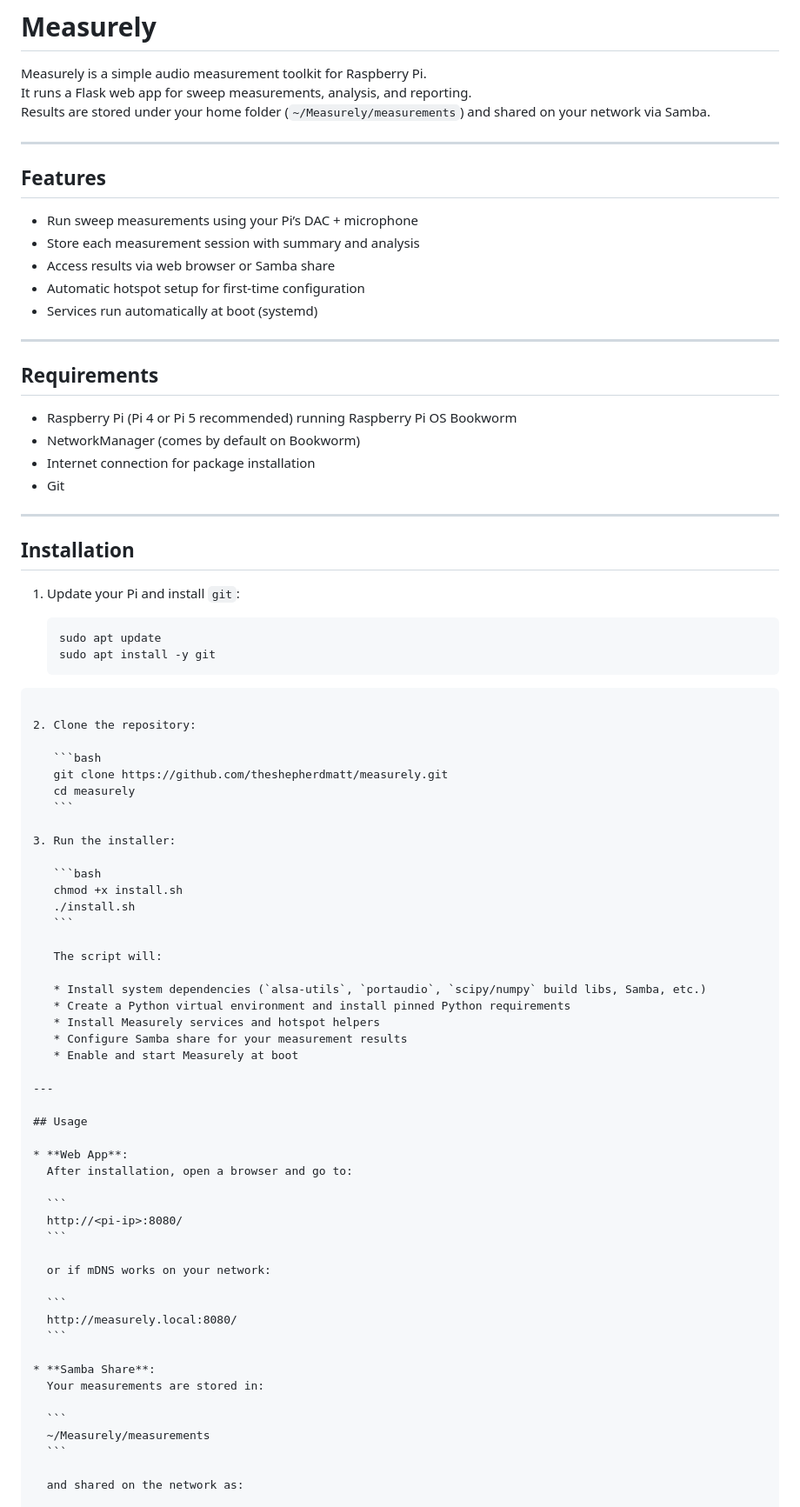
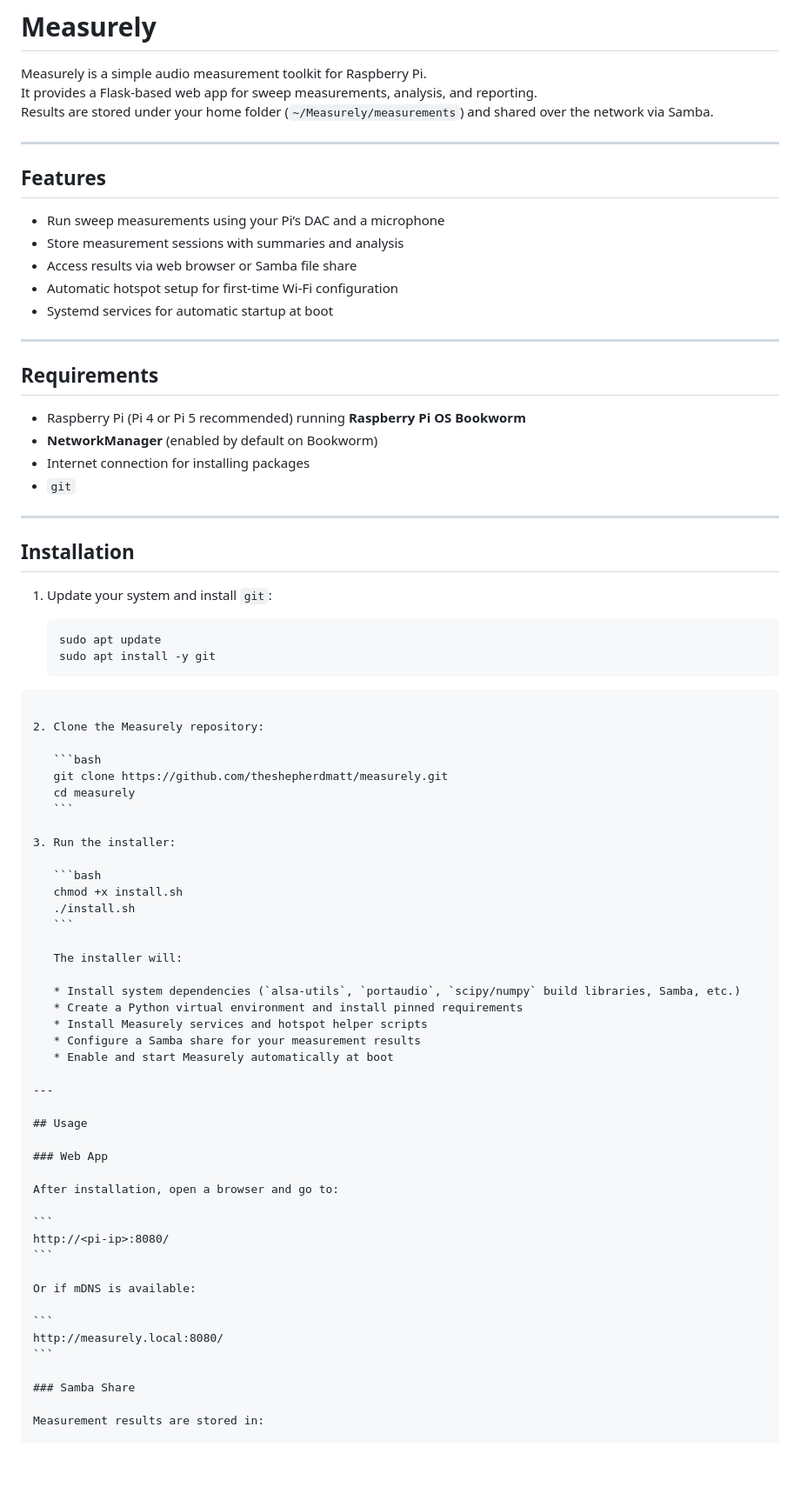
Before and after one commit to theshepherdmatt/measurely, a Markdown page: README.md, the part around the change printed below. Shown: that part at 87% size. GitHub-like rendering; blank space fills up the shorter version.

`````diff
--- a/README.md
+++ b/README.md
@@ -1,40 +1,40 @@
 # Measurely
 
 Measurely is a simple audio measurement toolkit for Raspberry Pi.
-It runs a Flask web app for sweep measurements, analysis, and reporting.
-Results are stored under your home folder (`~/Measurely/measurements`) and shared on your network via Samba.
+It provides a Flask-based web app for sweep measurements, analysis, and reporting.
+Results are stored under your home folder (`~/Measurely/measurements`) and shared over the network via Samba.
 
 ---
 
 ## Features
 
-- Run sweep measurements using your Pi’s DAC + microphone
-- Store each measurement session with summary and analysis
-- Access results via web browser or Samba share
-- Automatic hotspot setup for first-time configuration
-- Services run automatically at boot (systemd)
+- Run sweep measurements using your Pi’s DAC and a microphone
+- Store measurement sessions with summaries and analysis
+- Access results via web browser or Samba file share
+- Automatic hotspot setup for first-time Wi-Fi configuration
+- Systemd services for automatic startup at boot
 
 ---
 
 ## Requirements
 
-- Raspberry Pi (Pi 4 or Pi 5 recommended) running Raspberry Pi OS Bookworm
-- NetworkManager (comes by default on Bookworm)
-- Internet connection for package installation
-- Git
+- Raspberry Pi (Pi 4 or Pi 5 recommended) running **Raspberry Pi OS Bookworm**
+- **NetworkManager** (enabled by default on Bookworm)
+- Internet connection for installing packages
+- `git`
 
 ---
 
 ## Installation
 
-1. Update your Pi and install `git`:
+1. Update your system and install `git`:
 
    ```bash
    sudo apt update
    sudo apt install -y git
 ````
 
-2. Clone the repository:
+2. Clone the Measurely repository:
 
    ```bash
    git clone https://github.com/theshepherdmatt/measurely.git
@@ -48,37 +48,33 @@ Results are stored under your home folder (`~/Measurely/measurements`) and share
    ./install.sh
    ```
 
-   The script will:
+   The installer will:
 
-   * Install system dependencies (`alsa-utils`, `portaudio`, `scipy/numpy` build libs, Samba, etc.)
-   * Create a Python virtual environment and install pinned Python requirements
-   * Install Measurely services and hotspot helpers
-   * Configure Samba share for your measurement results
-   * Enable and start Measurely at boot
+   * Install system dependencies (`alsa-utils`, `portaudio`, `scipy/numpy` build libraries, Samba, etc.)
+   * Create a Python virtual environment and install pinned requirements
+   * Install Measurely services and hotspot helper scripts
+   * Configure a Samba share for your measurement results
+   * Enable and start Measurely automatically at boot
 
 ---
 
 ## Usage
 
-* **Web App**:
-  After installation, open a browser and go to:
+### Web App
 
-  ```
-  http://<pi-ip>:8080/
-  ```
+After installation, open a browser and go to:
 
-  or if mDNS works on your network:
+```
+http://<pi-ip>:8080/
+```
 
-  ```
-  http://measurely.local:8080/
-  ```
+Or if mDNS is available:
 
-* **Samba Share**:
-  Your measurements are stored in:
+```
+http://measurely.local:8080/
+```
 
-  ```
-  ~/Measurely/measurements
-  ```
+### Samba Share
 
-  and shared on the network as:
+Measurement results are stored in:
 
`````
Also changed, not shown: other parts of README.md (+37 -24 lines).
